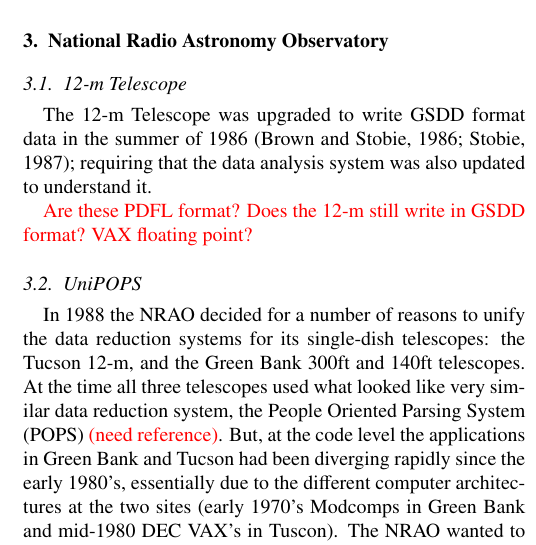
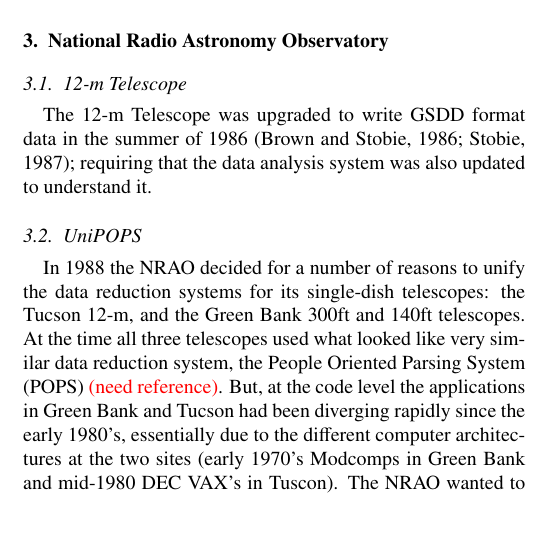
Before and after one commit to timj/aandc-gsdd, a LaTeX paper (acgsd.tex): part of one column of page 2 of 7, cut so that both start at the same text, the shorter picture padded with empty space. Compiled offline with pdfLaTeX.

Commit message:
Later section indicates it is PDFL

```diff
--- a/acgsd.tex
+++ b/acgsd.tex
@@ -354,12 +354,6 @@
 The 12-m Telescope was upgraded to write GSDD format data in the
 summer of 1986 \citep{tcus23,1987NRAO30}; requiring that the data
 analysis system was also updated to understand it.
-
-{\color{red}
-Are these PDFL format? Does the 12-m still write in GSDD format?
-VAX floating point?
-}
-
 
 \subsection{UniPOPS}
 
```
